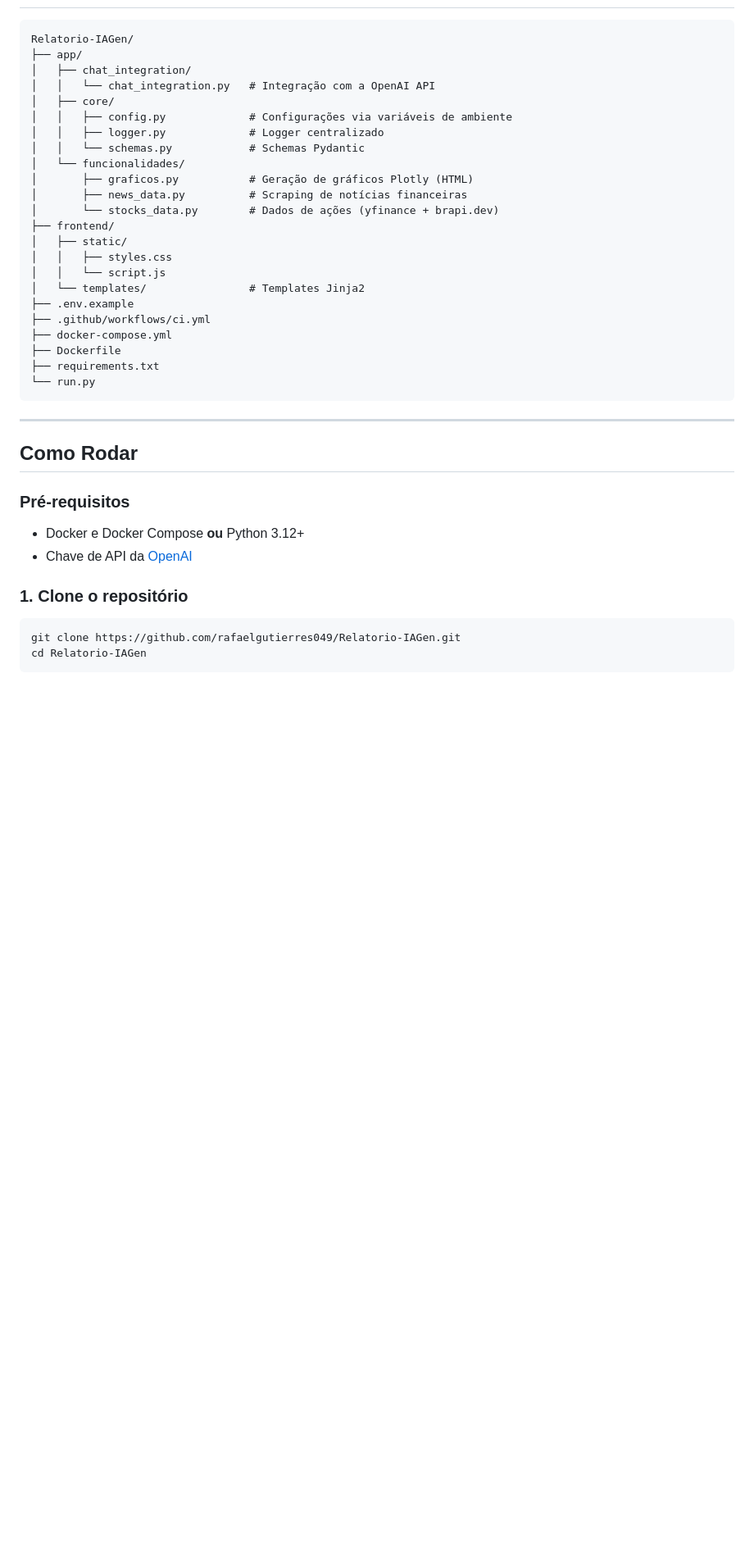
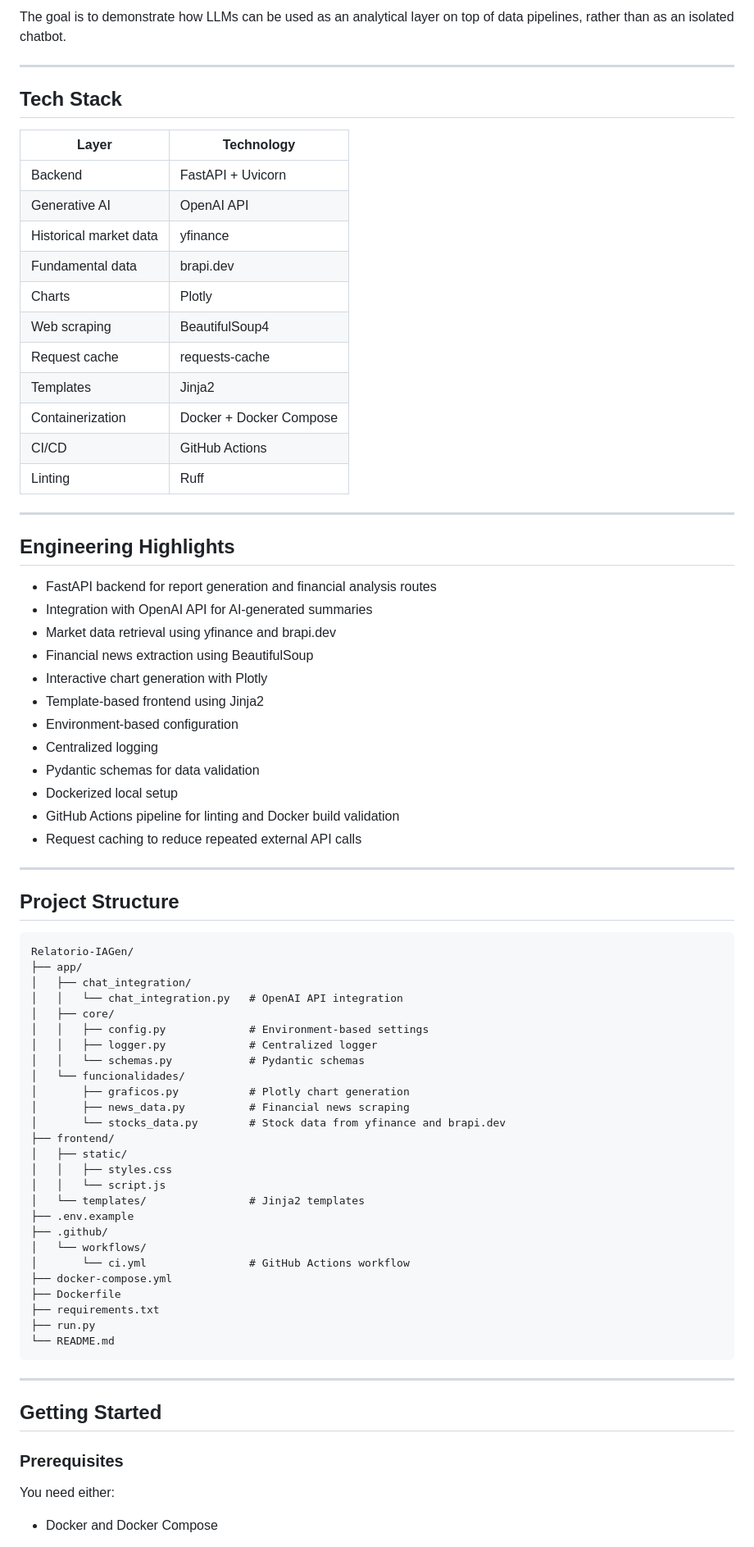
Before and after one commit to rafaelgutierres049/Relatorio-IAGen, a Markdown page: README.md, the part around one of its changes. Shown at 82% size. Rendered like a GitHub page; blank space fills up the shorter version.

````diff
--- a/README.md
+++ b/README.md
@@ -53,40 +71,80 @@ Analisa todas as ações listadas na B3 cruzando com as notícias do mercado par
+The goal is to demonstrate how LLMs can be used as an analytical layer on top of data pipelines, rather than as an isolated chatbot.
+
+---
+
+## Tech Stack
+
+| Layer | Technology |
+|------|------------|
+| Backend | FastAPI + Uvicorn |
+| Generative AI | OpenAI API |
+| Historical market data | yfinance |
+| Fundamental data | brapi.dev |
+| Charts | Plotly |
+| Web scraping | BeautifulSoup4 |
+| Request cache | requests-cache |
+| Templates | Jinja2 |
+| Containerization | Docker + Docker Compose |
+| CI/CD | GitHub Actions |
+| Linting | Ruff |
+
+---
+
+## Engineering Highlights
+
+- FastAPI backend for report generation and financial analysis routes
+- Integration with OpenAI API for AI-generated summaries
+- Market data retrieval using yfinance and brapi.dev
+- Financial news extraction using BeautifulSoup
+- Interactive chart generation with Plotly
+- Template-based frontend using Jinja2
+- Environment-based configuration
+- Centralized logging
+- Pydantic schemas for data validation
+- Dockerized local setup
+- GitHub Actions pipeline for linting and Docker build validation
+- Request caching to reduce repeated external API calls
+
+---
+
+## Project Structure
+
+```text
 Relatorio-IAGen/
 ├── app/
 │   ├── chat_integration/
-│   │   └── chat_integration.py   # Integração com a OpenAI API
+│   │   └── chat_integration.py   # OpenAI API integration
 │   ├── core/
-│   │   ├── config.py             # Configurações via variáveis de ambiente
-│   │   ├── logger.py             # Logger centralizado
-│   │   └── schemas.py            # Schemas Pydantic
+│   │   ├── config.py             # Environment-based settings
+│   │   ├── logger.py             # Centralized logger
+│   │   └── schemas.py            # Pydantic schemas
 │   └── funcionalidades/
-│       ├── graficos.py           # Geração de gráficos Plotly (HTML)
-│       ├── news_data.py          # Scraping de notícias financeiras
-│       └── stocks_data.py        # Dados de ações (yfinance + brapi.dev)
+│       ├── graficos.py           # Plotly chart generation
+│       ├── news_data.py          # Financial news scraping
+│       └── stocks_data.py        # Stock data from yfinance and brapi.dev
 ├── frontend/
 │   ├── static/
 │   │   ├── styles.css
 │   │   └── script.js
-│   └── templates/                # Templates Jinja2
+│   └── templates/                # Jinja2 templates
 ├── .env.example
-├── .github/workflows/ci.yml
+├── .github/
+│   └── workflows/
+│       └── ci.yml                # GitHub Actions workflow
 ├── docker-compose.yml
 ├── Dockerfile
 ├── requirements.txt
-└── run.py
+├── run.py
+└── README.md
 ```
 
 ---
 
-## Como Rodar
+## Getting Started
 
-### Pré-requisitos
-- Docker e Docker Compose **ou** Python 3.12+
-- Chave de API da [OpenAI](https://platform.openai.com/api-keys)
+### Prerequisites
 
-### 1. Clone o repositório
+You need either:
 
-```bash
-git clone https://github.com/rafaelgutierres049/Relatorio-IAGen.git
-cd Relatorio-IAGen
-```
+- Docker and Docker Compose
 
````
Also changed, not shown: other parts of README.md (+226 -63 lines).
